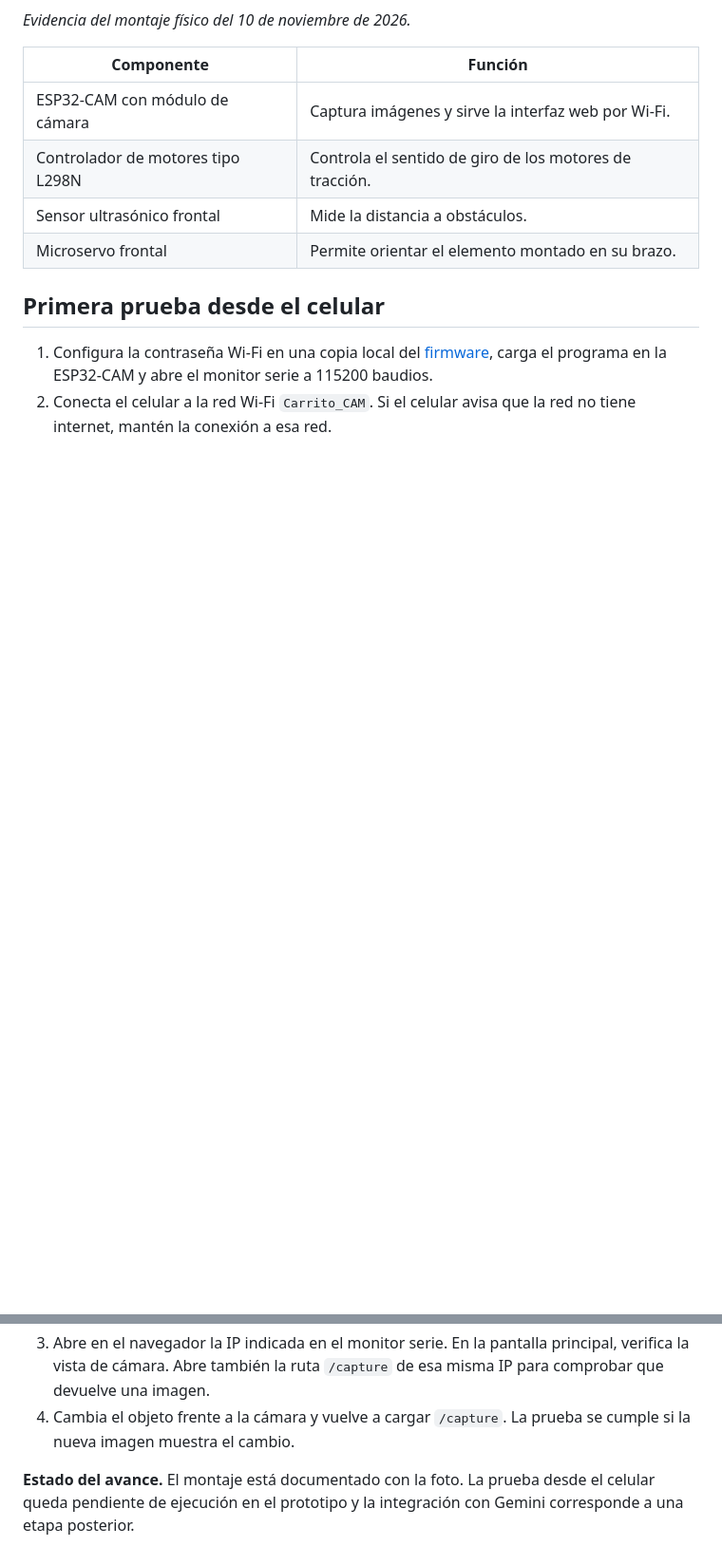
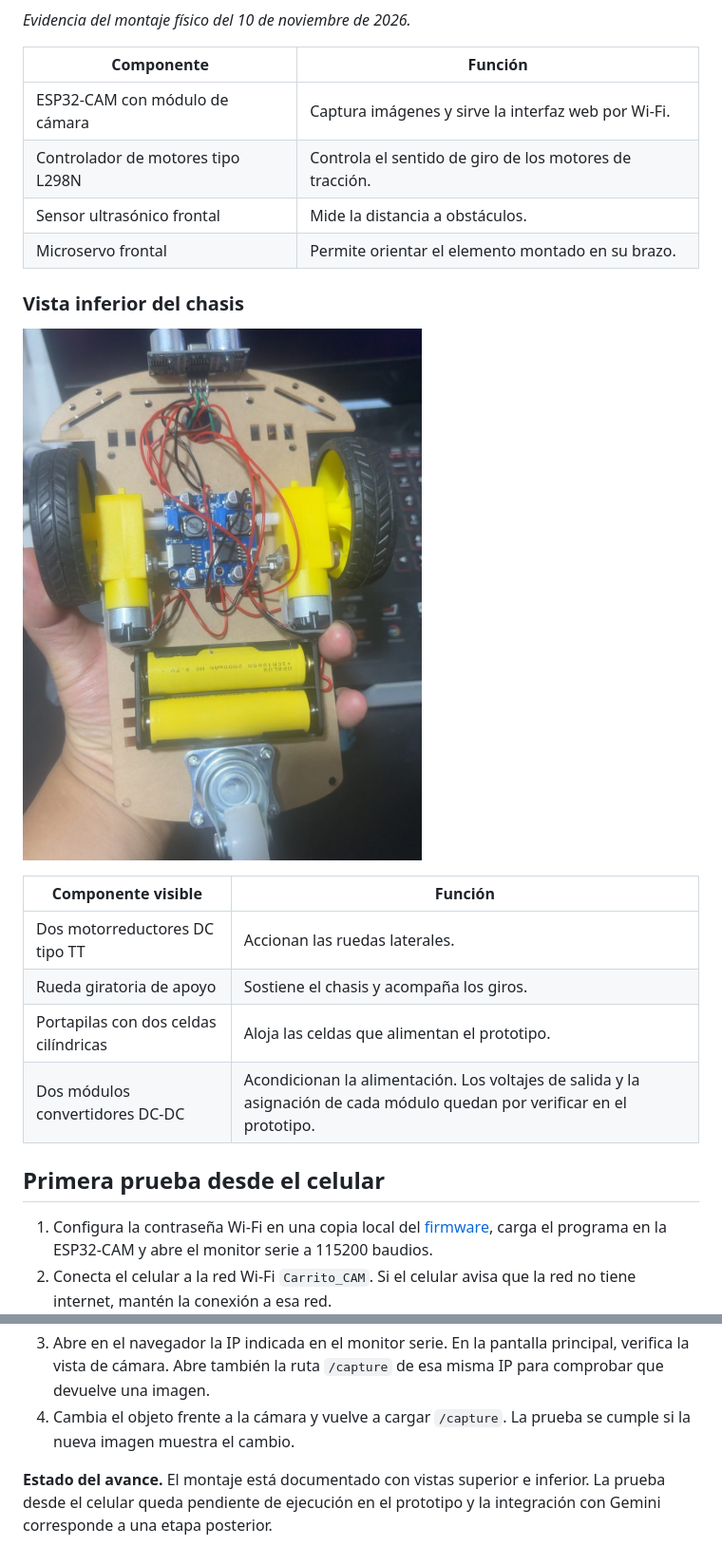
Before and after one commit to JuliusCordova/roboticaLLMIA, a Markdown page: README.md, 2 parts joined by grey strips. Shown at 95% size. GitHub-like rendering; pictures changed too: docs/evidencias/llmia-vista-inferior-2026-11-10.jpg (added); blank space fills up the shorter version.

Commit message:
Agrega la vista inferior del prototipo LLMia

```diff
--- a/README.md
+++ b/README.md
@@ -15,6 +15,17 @@ Prototipo universitario de robótica móvil de la UPN. El firmware base de la ES
 | Sensor ultrasónico frontal | Mide la distancia a obstáculos. |
 | Microservo frontal | Permite orientar el elemento montado en su brazo. |
 
+### Vista inferior del chasis
+
+![Vista inferior de LLMia con los motorreductores, los módulos de alimentación, el portapilas y la rueda giratoria](docs/evidencias/llmia-vista-inferior-2026-11-10.jpg)
+
+| Componente visible | Función |
+| --- | --- |
+| Dos motorreductores DC tipo TT | Accionan las ruedas laterales. |
+| Rueda giratoria de apoyo | Sostiene el chasis y acompaña los giros. |
+| Portapilas con dos celdas cilíndricas | Aloja las celdas que alimentan el prototipo. |
+| Dos módulos convertidores DC-DC | Acondicionan la alimentación. Los voltajes de salida y la asignación de cada módulo quedan por verificar en el prototipo. |
+
 ## Primera prueba desde el celular
 
 1. Configura la contraseña Wi‑Fi en una copia local del [firmware](firmware/LLMia/LLMia.ino), carga el programa en la ESP32-CAM y abre el monitor serie a 115200 baudios.
@@ -22,4 +33,4 @@ Prototipo universitario de robótica móvil de la UPN. El firmware base de la ES
 3. Abre en el navegador la IP indicada en el monitor serie. En la pantalla principal, verifica la vista de cámara. Abre también la ruta `/capture` de esa misma IP para comprobar que devuelve una imagen.
 4. Cambia el objeto frente a la cámara y vuelve a cargar `/capture`. La prueba se cumple si la nueva imagen muestra el cambio.
 
-**Estado del avance.** El montaje está documentado con la foto. La prueba desde el celular queda pendiente de ejecución en el prototipo y la integración con Gemini corresponde a una etapa posterior.
+**Estado del avance.** El montaje está documentado con vistas superior e inferior. La prueba desde el celular queda pendiente de ejecución en el prototipo y la integración con Gemini corresponde a una etapa posterior.
```
